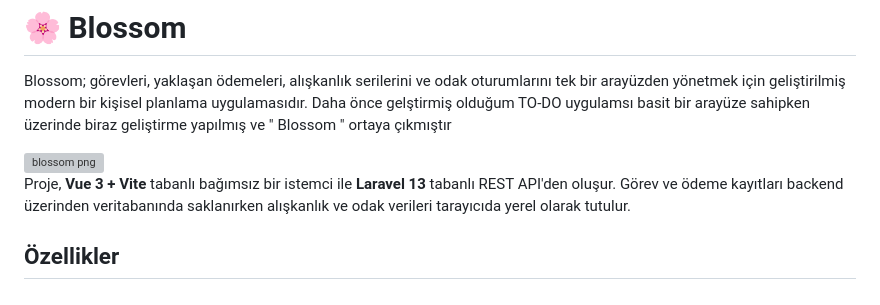
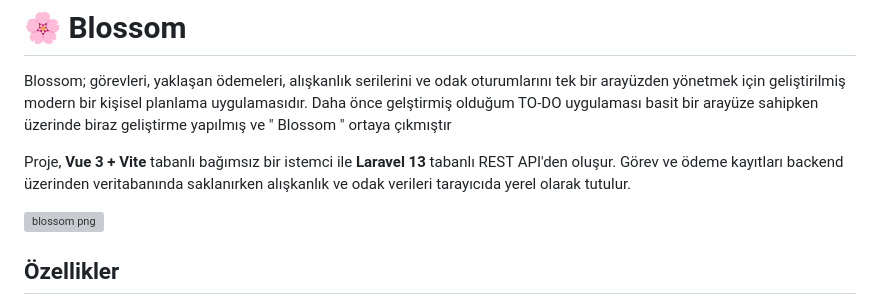
Before and after one commit to AleynaAlaca/-Blossom, a Markdown page: README.md, the part around the change. Rendered like a GitHub page; grey boxes are pictures that could not be loaded.

Commit message:
Update project description in README.md
Added project description and clarified technology stack.

```diff
--- a/README.md
+++ b/README.md
@@ -1,11 +1,13 @@
 # 🌸 Blossom
 
 Blossom; görevleri, yaklaşan ödemeleri, alışkanlık serilerini ve odak oturumlarını tek bir arayüzden yönetmek için geliştirilmiş modern bir kişisel planlama uygulamasıdır.
-Daha önce gelştirmiş olduğum TO-DO uygulamsı basit bir arayüze sahipken üzerinde biraz geliştirme yapılmış ve " Blossom " ortaya çıkmıştır
+Daha önce gelştirmiş olduğum TO-DO uygulaması basit bir arayüze sahipken üzerinde biraz geliştirme yapılmış ve " Blossom " ortaya çıkmıştır
+
+Proje, **Vue 3 + Vite** tabanlı bağımsız bir istemci ile **Laravel 13** tabanlı REST API'den oluşur. Görev ve ödeme kayıtları backend üzerinden veritabanında saklanırken alışkanlık ve odak verileri tarayıcıda yerel olarak tutulur.
 
 <img width="1024" height="1536" alt="blossom png" src="https://github.com/user-attachments/assets/b5bfa4d7-1167-40f9-b31f-3c999fdcc705" />
 
-Proje, **Vue 3 + Vite** tabanlı bağımsız bir istemci ile **Laravel 13** tabanlı REST API'den oluşur. Görev ve ödeme kayıtları backend üzerinden veritabanında saklanırken alışkanlık ve odak verileri tarayıcıda yerel olarak tutulur.
+
 
 ## Özellikler
 
```
